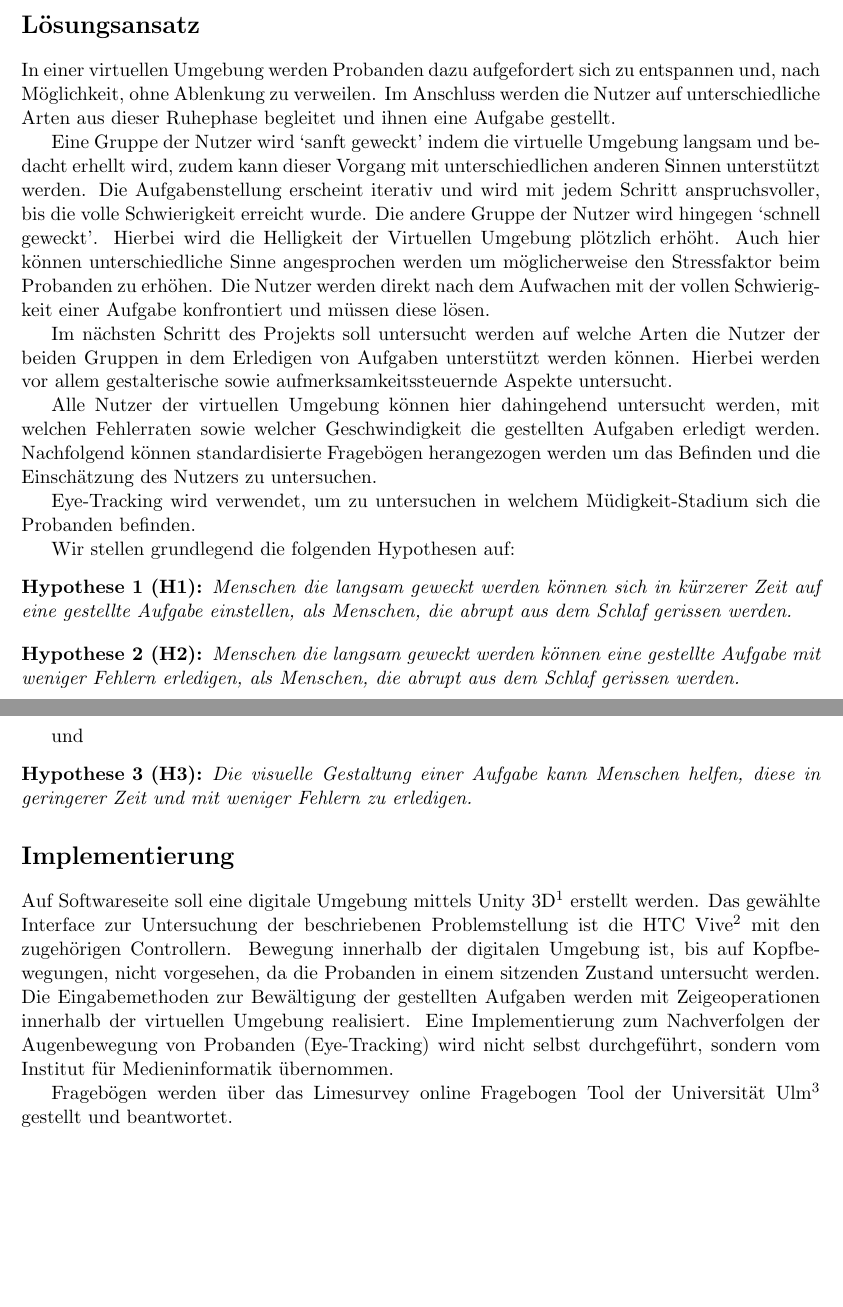
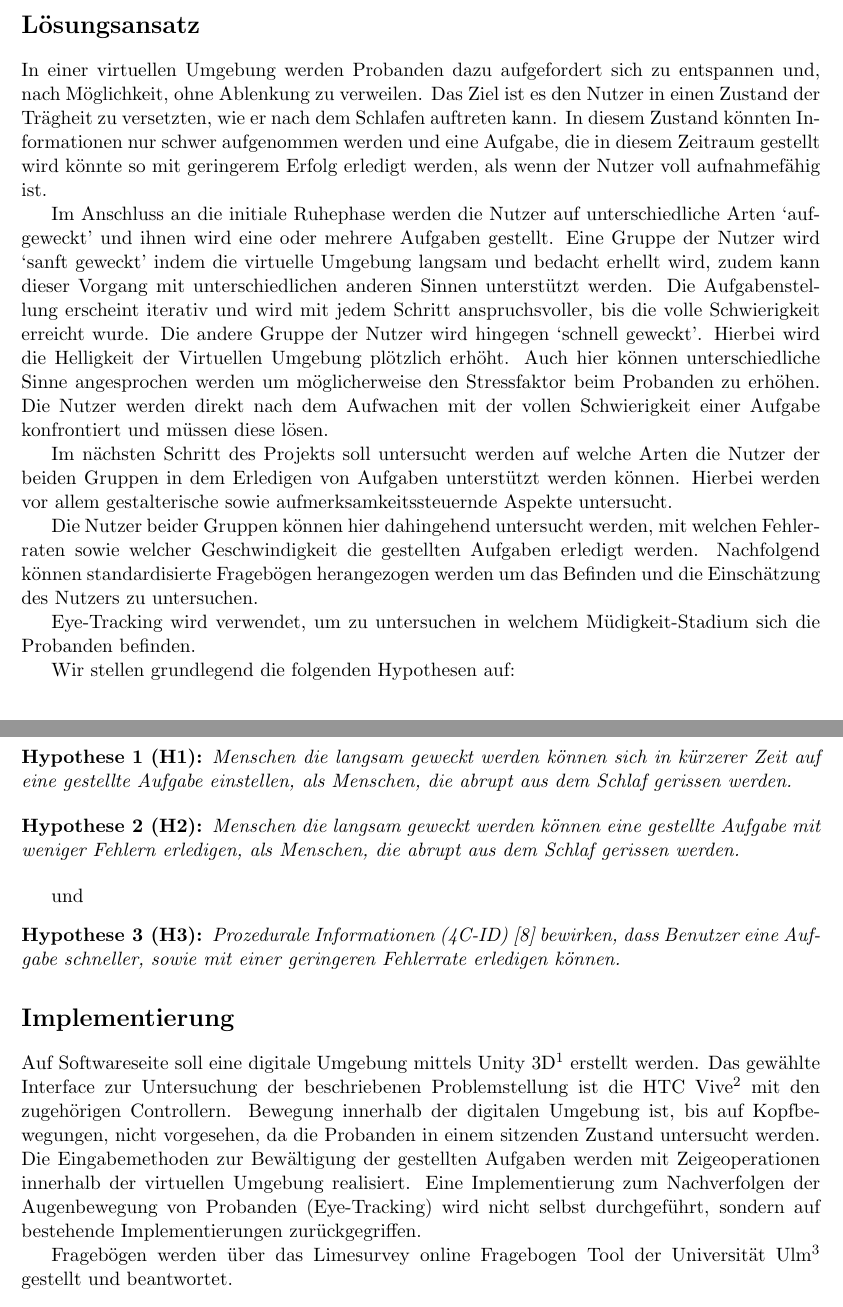
Before and after one commit to tlahmann/mci-af, a LaTeX document (mci.tex): two parts of pages 2 and 3 of 5, joined at a grey line, cut so that both start at the same text, the shorter picture padded with empty space. Compiled offline with pdfLaTeX.

Commit message:
Adopt changes from meeting

```diff
--- a/mci.tex
+++ b/mci.tex
@@ -54,14 +54,14 @@ Schlafentzug verursacht tiefere Kurzschlaf-Phasen~\cite{dinges1985assessing}. So
 Abhängig von der Tageszeit existieren Unterschiede in der Performance, so wie der Selbsteinschätzung und anderer psychologischer Parameter bei voll ausgeschlafenen Probanden (12 Stunden Schlaf)~\cite{kraemer2000time}.
 
 \section*{Lösungsansatz}
-In einer virtuellen Umgebung werden Probanden dazu aufgefordert sich zu entspannen und, nach Möglichkeit, ohne Ablenkung zu verweilen. Im Anschluss werden die Nutzer auf unterschiedliche Arten aus dieser Ruhephase begleitet und ihnen eine Aufgabe gestellt.
+In einer virtuellen Umgebung werden Probanden dazu aufgefordert sich zu entspannen und, nach Möglichkeit, ohne Ablenkung zu verweilen. Das Ziel ist es den Nutzer in einen Zustand der Trägheit zu versetzten, wie er nach dem Schlafen auftreten kann. In diesem Zustand könnten Informationen nur schwer aufgenommen werden und eine Aufgabe, die in diesem Zeitraum gestellt wird könnte so mit geringerem Erfolg erledigt werden, als wenn der Nutzer voll aufnahmefähig ist.
 
-Eine Gruppe der Nutzer wird `sanft geweckt' indem die virtuelle Umgebung langsam und bedacht erhellt wird, zudem kann dieser Vorgang mit unterschiedlichen anderen Sinnen unterstützt werden. Die Aufgabenstellung erscheint iterativ und wird mit jedem Schritt anspruchsvoller, bis die volle Schwierigkeit erreicht wurde.
-Die andere Gruppe der Nutzer wird hingegen `schnell geweckt'. Hierbei wird die Helligkeit der Virtuellen Umgebung plötzlich erhöht. Auch hier können unterschiedliche Sinne angesprochen werden um möglicherweise den Stressfaktor beim Probanden zu erhöhen. Die Nutzer werden direkt nach dem Aufwachen mit der vollen Schwierig\-keit einer Aufgabe konfrontiert und müssen diese lösen.
+Im Anschluss an die initiale Ruhephase werden die Nutzer auf unterschiedliche Arten `auf\-geweckt' und ihnen wird eine oder mehrere Aufgaben gestellt. Eine Gruppe der Nutzer wird `sanft geweckt' indem die virtuelle Umgebung langsam und bedacht erhellt wird, zudem kann dieser Vorgang mit unterschiedlichen anderen Sinnen unterstützt werden. Die Aufgabenstellung erscheint iterativ und wird mit jedem Schritt anspruchsvoller, bis die volle Schwierigkeit erreicht wurde.
+Die andere Gruppe der Nutzer wird hingegen `schnell geweckt'. Hierbei wird die Helligkeit der Virtuellen Umgebung plötzlich erhöht. Auch hier können unterschiedliche Sinne angesprochen werden um möglicherweise den Stressfaktor beim Probanden zu erhöhen. Die Nutzer werden direkt nach dem Aufwachen mit der vollen Schwierigkeit einer Aufgabe konfrontiert und müssen diese lösen.
 
 Im nächsten Schritt des Projekts soll untersucht werden auf welche Arten die Nutzer der beiden Gruppen in dem Erledigen von Aufgaben unterstützt werden können. Hierbei werden vor allem gestalterische sowie aufmerksamkeitssteuernde Aspekte untersucht.
 
-Alle Nutzer der virtuellen Umgebung können hier dahingehend untersucht werden, mit welchen Fehlerraten sowie welcher Geschwindigkeit die gestellten Aufgaben erledigt werden. Nachfolgend können standardisierte Fragebögen herangezogen werden um das Befinden und die Einschätzung des Nutzers zu untersuchen.
+Die Nutzer beider Gruppen können hier dahingehend untersucht werden, mit welchen Fehlerraten sowie welcher Geschwindigkeit die gestellten Aufgaben erledigt werden. Nachfolgend können standardisierte Fragebögen herangezogen werden um das Befinden und die Einschätzung des Nutzers zu untersuchen.
 
 Eye-Tracking wird verwendet, um zu untersuchen in welchem Müdigkeit-Stadium sich die Probanden befinden.
 
@@ -77,11 +77,11 @@ Wir stellen grundlegend die folgenden Hypothesen auf:
 und
 
 \begin{hyp}[H\ref{hyp:gestaltung}]\label{hyp:gestaltung}
-    Die visuelle Gestaltung einer Aufgabe kann Menschen helfen, diese in geringerer Zeit und mit weniger Fehlern zu erledigen.
+    Prozedurale Informationen (4C-ID)~\cite{van2002blueprints} bewirken, dass Benutzer eine Aufgabe schneller, sowie mit einer geringeren Fehlerrate erledigen können.
 \end{hyp}
 
 \section*{Implementierung}
-Auf Softwareseite soll eine digitale Umgebung mittels Unity 3D\footnote{~Unity3D~\url{https://unity3d.com}} erstellt werden. Das gewählte Interface zur Untersuchung der beschriebenen Problemstellung ist die HTC Vive\footnote{~HTC Vive~\url{https://www.vive.com}} mit den zugehörigen Controllern. Bewegung innerhalb der digitalen Umgebung ist, bis auf Kopfbewegungen, nicht vorgesehen, da die Probanden in einem sitzenden Zustand untersucht werden. Die Eingabemethoden zur Bewältigung der gestellten Aufgaben werden mit Zeigeoperationen innerhalb der virtuellen Umgebung realisiert. Eine Implementierung zum Nachverfolgen der Augenbewegung von Probanden (Eye-Tracking) wird nicht selbst durchgeführt, sondern vom Institut für Medieninformatik übernommen.
+Auf Softwareseite soll eine digitale Umgebung mittels Unity 3D\footnote{~Unity3D~\url{https://unity3d.com}} erstellt werden. Das gewählte Interface zur Untersuchung der beschriebenen Problemstellung ist die HTC Vive\footnote{~HTC Vive~\url{https://www.vive.com}} mit den zugehörigen Controllern. Bewegung innerhalb der digitalen Umgebung ist, bis auf Kopfbewegungen, nicht vorgesehen, da die Probanden in einem sitzenden Zustand untersucht werden. Die Eingabemethoden zur Bewältigung der gestellten Aufgaben werden mit Zeigeoperationen innerhalb der virtuellen Umgebung realisiert. Eine Implementierung zum Nachverfolgen der Augenbewegung von Probanden (Eye-Tracking) wird nicht selbst durchgeführt, sondern auf bestehende Implementierungen zurückgegriffen.
 
 Fragebögen werden über das Limesurvey online Fragebogen Tool der Universität Ulm\footnote{~Limesurvey~\url{https://surveys.informatik.uni-ulm.de/limesurvey/
 }} gestellt und beantwortet.
```
Also changed, not shown: papers/van2002blueprints.pdf (added), mci.tex (5 more changed lines).
